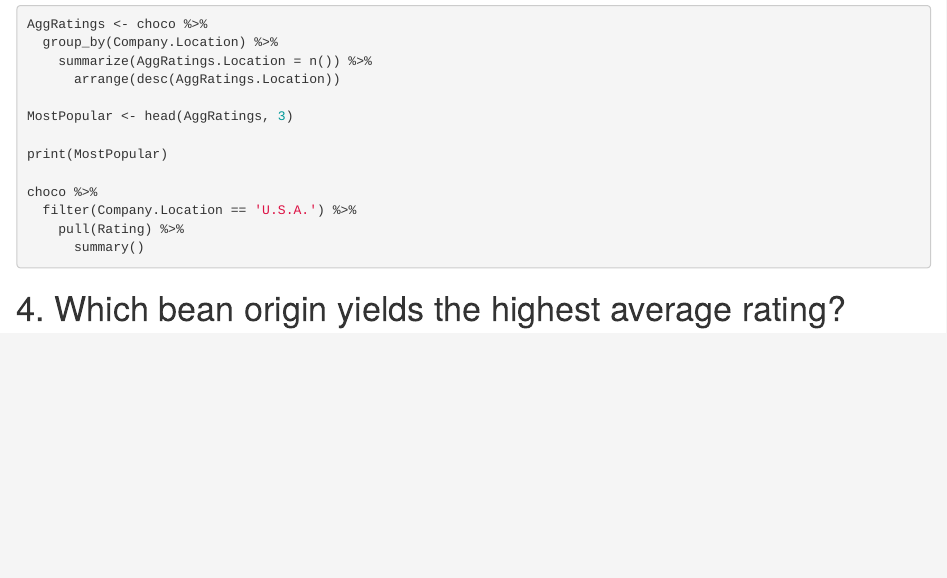
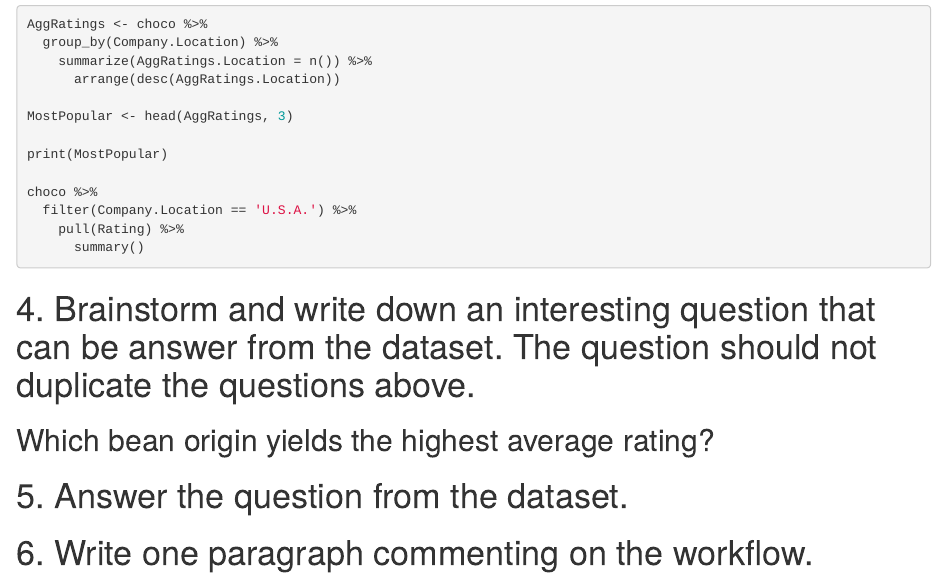
Before and after one commit to moonexpr/ds202_lab2, an R Markdown document (team.Rmd): the page in a window 1100 px wide, from 810 px down. Rendered offline with R 4.5, knitr and Pandoc, with nearby package versions; the code chunks are not run, so their results and figures are left out.

Commit message:
Added question frameworks

````diff
--- a/team.Rmd
+++ b/team.Rmd
@@ -66,4 +66,10 @@ choco %>%
       summary()
 ```
 
-# 4. Which bean origin yields the highest average rating?
+# 4. Brainstorm and write down an interesting question that can be answer from the dataset. The question should not duplicate the questions above.
+
+## Which bean origin yields the highest average rating?
+
+# 5. Answer the question from the dataset.
+
+# 6. Write one paragraph commenting on the workflow.
````
